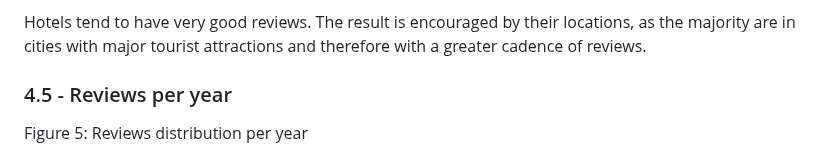
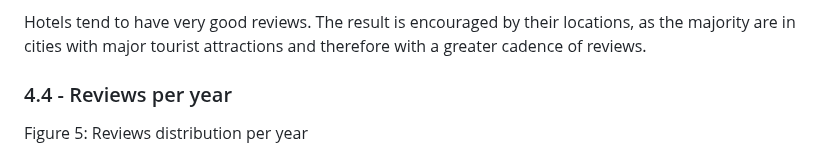
Before and after one commit to Fabio-A-Sa/Privago, a Markdown page: milestone_1_report.md, the part around the change. GitHub-like rendering.

Commit message:
Fixed wrong numeration

```diff
--- a/milestone_1_report.md
+++ b/milestone_1_report.md
@@ -92,7 +92,7 @@ Figure 4: Average rating distribution
 
 Hotels tend to have very good reviews. The result is encouraged by their locations, as the majority are in cities with major tourist attractions and therefore with a greater cadence of reviews.
 
-### 4.5 - Reviews per year
+### 4.4 - Reviews per year
 
 Figure 5: Reviews distribution per year
 
```
